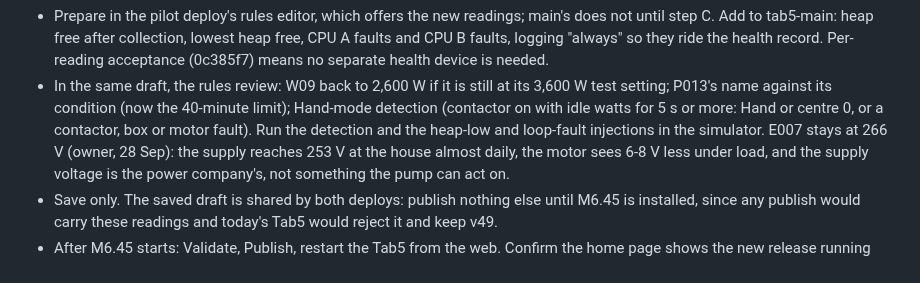
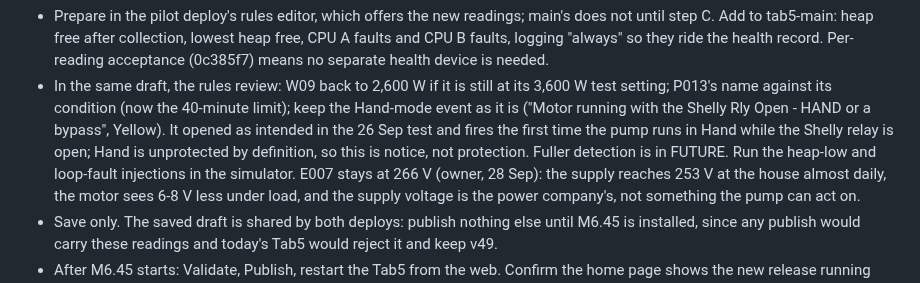
Before and after one commit to bobebaugh/well-pump-control, a Markdown page: CURRENT.md, the part around the change. GitHub-like rendering.

```diff
--- a/CURRENT.md
+++ b/CURRENT.md
@@ -148,10 +148,11 @@ without publishing. It is published right after the Tab5 starts M6.45.
   record. Per-reading acceptance (0c385f7) means no separate health device is needed.
 - In the same draft, the rules review: W09 back to 2,600 W if it is still at its
   3,600 W test setting; P013's name against its condition (now the 40-minute limit);
-  Hand-mode detection
-  (contactor on with idle watts for 5 s or more: Hand or centre 0, or a contactor, box
-  or motor fault). Run the detection and the heap-low and loop-fault injections in the
-  simulator. E007 stays at 266 V (owner, 28 Sep): the supply reaches 253 V at the
+  keep the Hand-mode event as it is ("Motor running with the Shelly Rly Open - HAND or
+  a bypass", Yellow). It opened as intended in the 26 Sep test and fires the first time
+  the pump runs in Hand while the Shelly relay is open; Hand is unprotected by
+  definition, so this is notice, not protection. Fuller detection is in FUTURE. Run the
+  heap-low and loop-fault injections in the simulator. E007 stays at 266 V (owner, 28 Sep): the supply reaches 253 V at the
   house almost daily, the motor sees 6-8 V less under load, and the supply voltage is
   the power company's, not something the pump can act on.
 - Save only. The saved draft is shared by both deploys: publish nothing else until
```
Also changed, not shown: FUTURE.md (+7 -0 lines).
